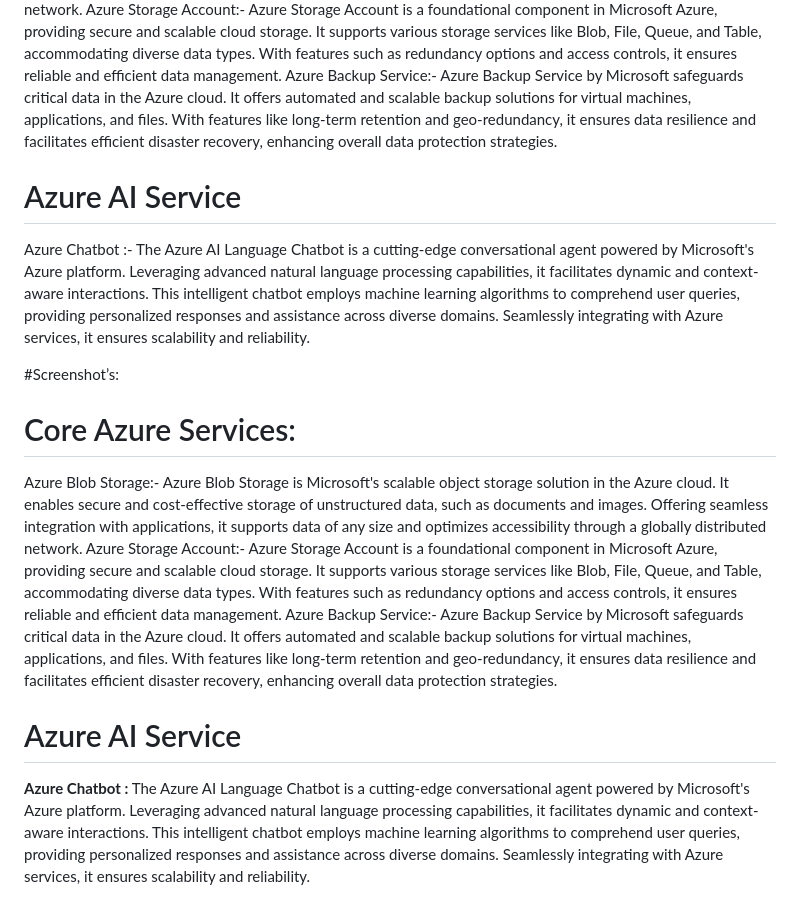
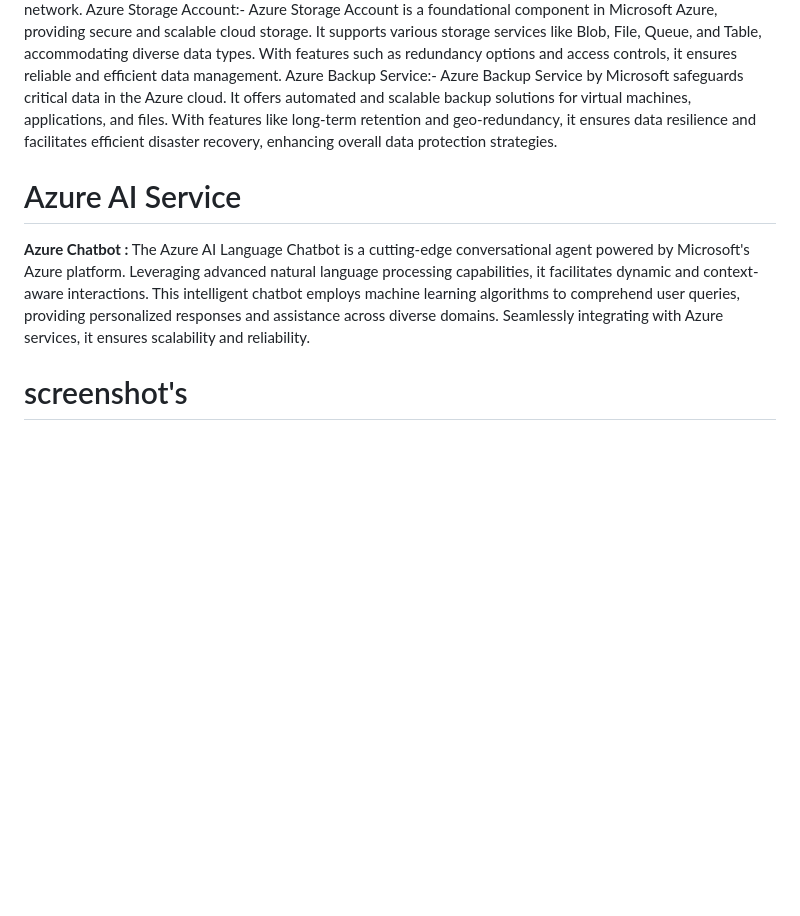
Before and after one commit to Yeldandi-Kavya/Dreamy-Destinations, a Markdown page: README.md, the part around the change. Rendered like a GitHub page; blank space fills up the shorter version.

```diff
--- a/README.md
+++ b/README.md
@@ -32,13 +32,6 @@ Travel agents assist customers in organizing their travels in accordance with th
 
 # Core Azure Services:
 Azure Blob Storage:- Azure Blob Storage is Microsoft's scalable object storage solution in the Azure cloud. It enables secure and cost-effective storage of unstructured data, such as documents and images. Offering seamless integration with applications, it supports data of any size and optimizes accessibility through a globally distributed network. Azure Storage Account:- Azure Storage Account is a foundational component in Microsoft Azure, providing secure and scalable cloud storage. It supports various storage services like Blob, File, Queue, and Table, accommodating diverse data types. With features such as redundancy options and access controls, it ensures reliable and efficient data management. Azure Backup Service:- Azure Backup Service by Microsoft safeguards critical data in the Azure cloud. It offers automated and scalable backup solutions for virtual machines, applications, and files. With features like long-term retention and geo-redundancy, it ensures data resilience and facilitates efficient disaster recovery, enhancing overall data protection strategies.
-
-# Azure AI Service
-Azure Chatbot :- The Azure AI Language Chatbot is a cutting-edge conversational agent powered by Microsoft's Azure platform. Leveraging advanced natural language processing capabilities, it facilitates dynamic and context-aware interactions. This intelligent chatbot employs machine learning algorithms to comprehend user queries, providing personalized responses and assistance across diverse domains. Seamlessly integrating with Azure services, it ensures scalability and reliability.
-
-#Screenshot’s:
-# Core Azure Services:
-Azure Blob Storage:- Azure Blob Storage is Microsoft's scalable object storage solution in the Azure cloud. It enables secure and cost-effective storage of unstructured data, such as documents and images. Offering seamless integration with applications, it supports data of any size and optimizes accessibility through a globally distributed network. Azure Storage Account:- Azure Storage Account is a foundational component in Microsoft Azure, providing secure and scalable cloud storage. It supports various storage services like Blob, File, Queue, and Table, accommodating diverse data types. With features such as redundancy options and access controls, it ensures reliable and efficient data management. Azure Backup Service:- Azure Backup Service by Microsoft safeguards critical data in the Azure cloud. It offers automated and scalable backup solutions for virtual machines, applications, and files. With features like long-term retention and geo-redundancy, it ensures data resilience and facilitates efficient disaster recovery, enhancing overall data protection strategies.
-
 # Azure AI Service
 <b>Azure Chatbot :</b> The Azure AI Language Chatbot is a cutting-edge conversational agent powered by Microsoft's Azure platform. Leveraging advanced natural language processing capabilities, it facilitates dynamic and context-aware interactions. This intelligent chatbot employs machine learning algorithms to comprehend user queries, providing personalized responses and assistance across diverse domains. Seamlessly integrating with Azure services, it ensures scalability and reliability.
+# screenshot's
```
